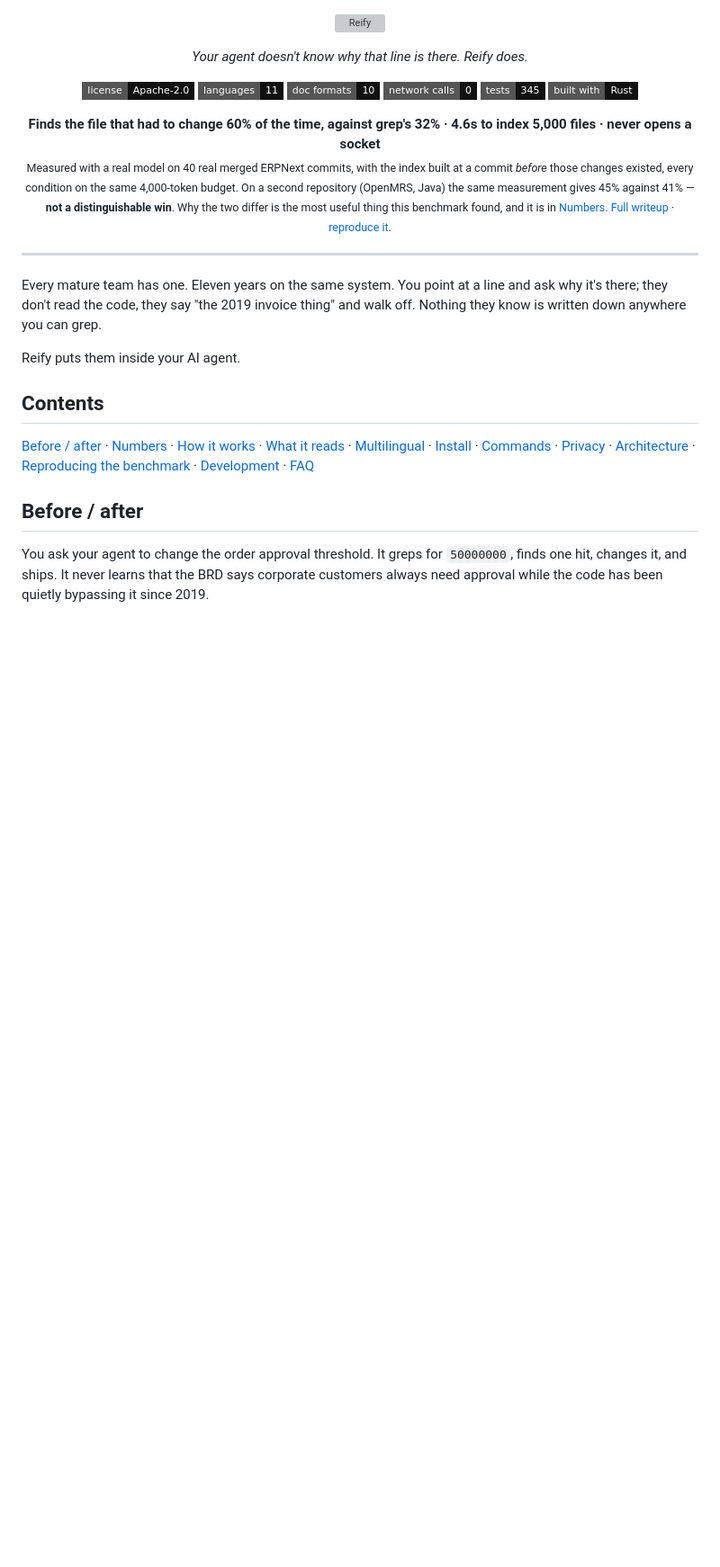
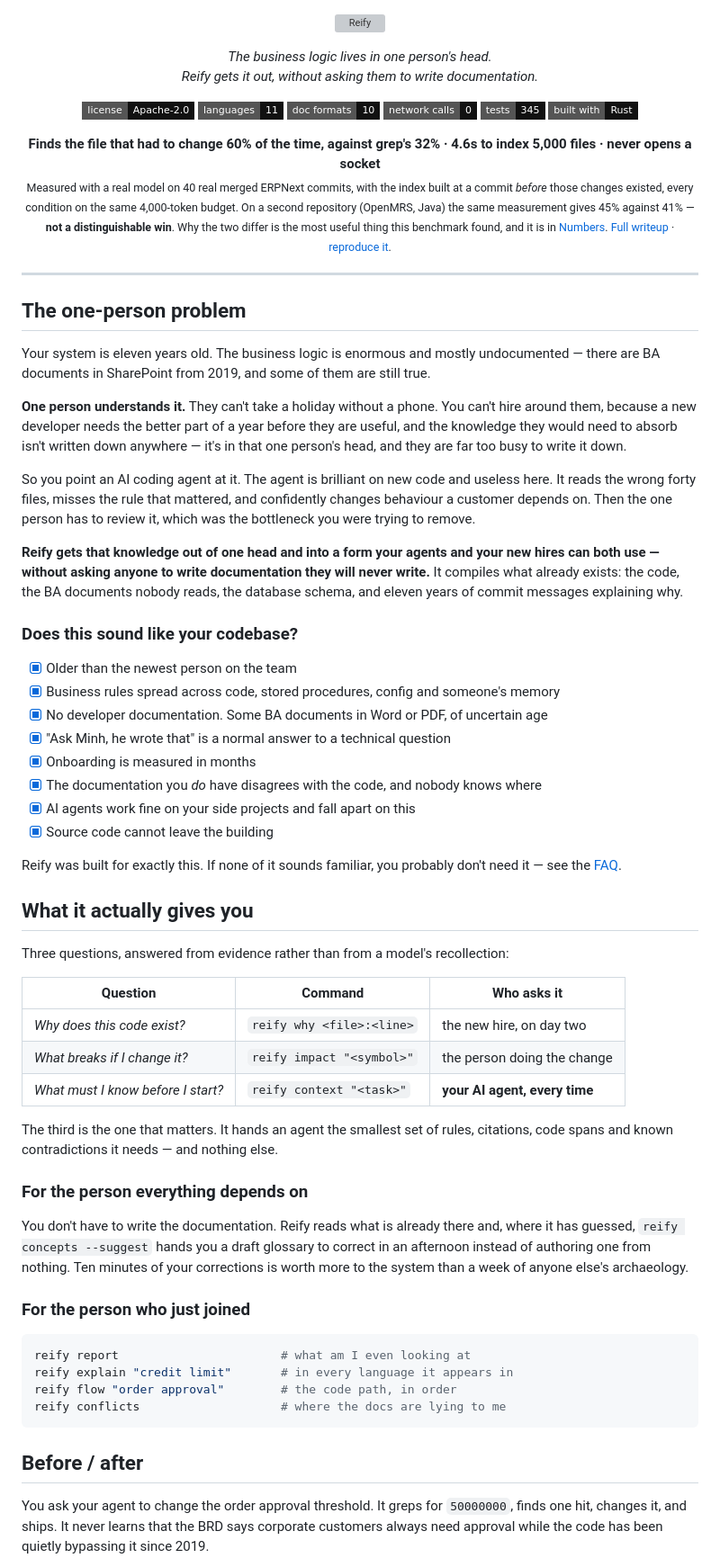
Before and after one commit to lambiengcode/reify, a Markdown page: README.md, the part around one of its changes. Shown at 90% size. Drawn GitHub-style; badges without logos; blank space fills up the shorter version; grey boxes are pictures that could not be loaded.

Commit message:
docs: lead with the one-person problem; add the improvement roadmap

````diff
--- a/README.md
+++ b/README.md
@@ -6,7 +6,7 @@
 </p>
 
 <p align="center">
-  <em>Your agent doesn't know why that line is there. Reify does.</em>
+  <em>The business logic lives in one person's head.<br>Reify gets it out, without asking them to write documentation.</em>
 </p>
 
 <p align="center">
@@ -25,13 +25,69 @@
 
 ---
 
-Every mature team has one. Eleven years on the same system. You point at a line and ask why it's there; they don't read the code, they say "the 2019 invoice thing" and walk off. Nothing they know is written down anywhere you can grep.
+## The one-person problem
 
-Reify puts them inside your AI agent.
+Your system is eleven years old. The business logic is enormous and mostly
+undocumented — there are BA documents in SharePoint from 2019, and some of them are
+still true.
 
-## Contents
+**One person understands it.** They can't take a holiday without a phone. You can't
+hire around them, because a new developer needs the better part of a year before they
+are useful, and the knowledge they would need to absorb isn't written down anywhere —
+it's in that one person's head, and they are far too busy to write it down.
 
-[Before / after](#before--after) · [Numbers](#numbers) · [How it works](#how-it-works) · [What it reads](#what-it-reads) · [Multilingual](#multilingual) · [Install](#install) · [Commands](#commands) · [Privacy](#privacy) · [Architecture](#architecture) · [Reproducing the benchmark](#reproducing-the-benchmark) · [Development](#development) · [FAQ](#faq)
+So you point an AI coding agent at it. The agent is brilliant on new code and useless
+here. It reads the wrong forty files, misses the rule that mattered, and confidently
+changes behaviour a customer depends on. Then the one person has to review it, which
+was the bottleneck you were trying to remove.
+
+**Reify gets that knowledge out of one head and into a form your agents and your new
+hires can both use — without asking anyone to write documentation they will never
+write.** It compiles what already exists: the code, the BA documents nobody reads, the
+database schema, and eleven years of commit messages explaining why.
+
+### Does this sound like your codebase?
+
+- [x] Older than the newest person on the team
+- [x] Business rules spread across code, stored procedures, config and someone's memory
+- [x] No developer documentation. Some BA documents in Word or PDF, of uncertain age
+- [x] "Ask Minh, he wrote that" is a normal answer to a technical question
+- [x] Onboarding is measured in months
+- [x] The documentation you *do* have disagrees with the code, and nobody knows where
+- [x] AI agents work fine on your side projects and fall apart on this
+- [x] Source code cannot leave the building
+
+Reify was built for exactly this. If none of it sounds familiar, you probably don't
+need it — see the [FAQ](#faq).
+
+## What it actually gives you
+
+Three questions, answered from evidence rather than from a model's recollection:
+
+| Question | Command | Who asks it |
+|---|---|---|
+| *Why does this code exist?* | `reify why <file>:<line>` | the new hire, on day two |
+| *What breaks if I change it?* | `reify impact "<symbol>"` | the person doing the change |
+| *What must I know before I start?* | `reify context "<task>"` | **your AI agent, every time** |
+
+The third is the one that matters. It hands an agent the smallest set of rules,
+citations, code spans and known contradictions it needs — and nothing else.
+
+### For the person everything depends on
+
+You don't have to write the documentation. Reify reads what is already there and, where
+it has guessed, `reify concepts --suggest` hands you a draft glossary to correct in an
+afternoon instead of authoring one from nothing. Ten minutes of your corrections is
+worth more to the system than a week of anyone else's archaeology.
+
+### For the person who just joined
+
+```bash
+reify report                       # what am I even looking at
+reify explain "credit limit"       # in every language it appears in
+reify flow "order approval"        # the code path, in order
+reify conflicts                    # where the docs are lying to me
+```
 
 ## Before / after
 
````
Also changed, not shown: other parts of README.md (+38 -2 lines), docs/ROADMAP.md (added, +297 -0 lines).
